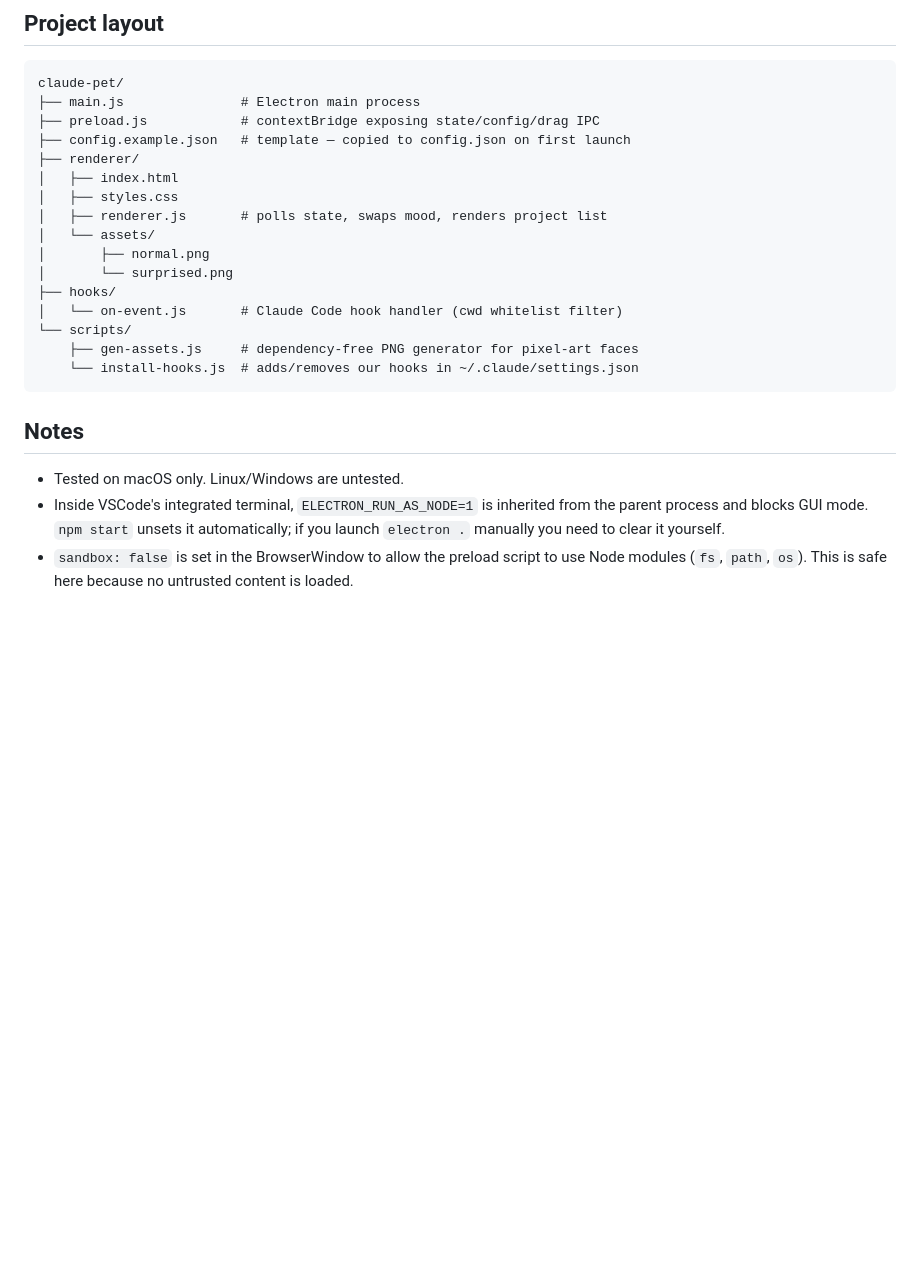
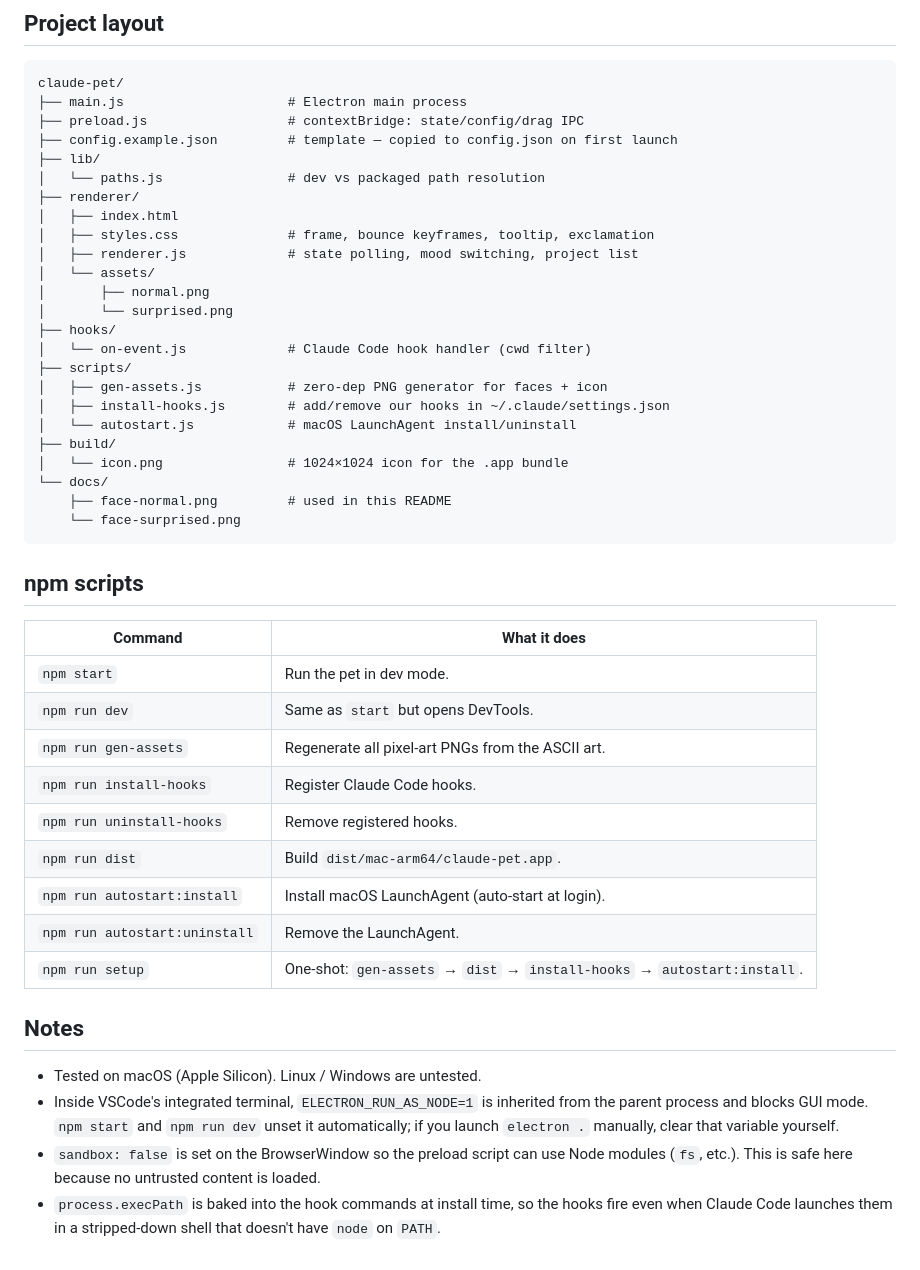
Before and after one commit to pym7857/claude-pet, a Markdown page: README.md, the part around the change printed below. Rendered like a GitHub page; blank space fills up the shorter version.

````diff
--- a/README.md
+++ b/README.md
@@ -133,25 +146,48 @@ npm run setup
 
 ```
 claude-pet/
-├── main.js               # Electron main process
-├── preload.js            # contextBridge exposing state/config/drag IPC
-├── config.example.json   # template — copied to config.json on first launch
+├── main.js                     # Electron main process
+├── preload.js                  # contextBridge: state/config/drag IPC
+├── config.example.json         # template — copied to config.json on first launch
+├── lib/
+│   └── paths.js                # dev vs packaged path resolution
 ├── renderer/
 │   ├── index.html
-│   ├── styles.css
-│   ├── renderer.js       # polls state, swaps mood, renders project list
+│   ├── styles.css              # frame, bounce keyframes, tooltip, exclamation
+│   ├── renderer.js             # state polling, mood switching, project list
 │   └── assets/
 │       ├── normal.png
 │       └── surprised.png
 ├── hooks/
-│   └── on-event.js       # Claude Code hook handler (cwd whitelist filter)
-└── scripts/
-    ├── gen-assets.js     # dependency-free PNG generator for pixel-art faces
-    └── install-hooks.js  # adds/removes our hooks in ~/.claude/settings.json
+│   └── on-event.js             # Claude Code hook handler (cwd filter)
+├── scripts/
+│   ├── gen-assets.js           # zero-dep PNG generator for faces + icon
+│   ├── install-hooks.js        # add/remove our hooks in ~/.claude/settings.json
+│   └── autostart.js            # macOS LaunchAgent install/uninstall
+├── build/
+│   └── icon.png                # 1024×1024 icon for the .app bundle
+└── docs/
+    ├── face-normal.png         # used in this README
+    └── face-surprised.png
 ```
+
+## npm scripts
+
+| Command | What it does |
+|---|---|
+| `npm start` | Run the pet in dev mode. |
+| `npm run dev` | Same as `start` but opens DevTools. |
+| `npm run gen-assets` | Regenerate all pixel-art PNGs from the ASCII art. |
+| `npm run install-hooks` | Register Claude Code hooks. |
+| `npm run uninstall-hooks` | Remove registered hooks. |
+| `npm run dist` | Build `dist/mac-arm64/claude-pet.app`. |
+| `npm run autostart:install` | Install macOS LaunchAgent (auto-start at login). |
+| `npm run autostart:uninstall` | Remove the LaunchAgent. |
+| `npm run setup` | One-shot: `gen-assets` → `dist` → `install-hooks` → `autostart:install`. |
 
 ## Notes
 
-- Tested on macOS only. Linux/Windows are untested.
-- Inside VSCode's integrated terminal, `ELECTRON_RUN_AS_NODE=1` is inherited from the parent process and blocks GUI mode. `npm start` unsets it automatically; if you launch `electron .` manually you need to clear it yourself.
-- `sandbox: false` is set in the BrowserWindow to allow the preload script to use Node modules (`fs`, `path`, `os`). This is safe here because no untrusted content is loaded.
+- Tested on macOS (Apple Silicon). Linux / Windows are untested.
+- Inside VSCode's integrated terminal, `ELECTRON_RUN_AS_NODE=1` is inherited from the parent process and blocks GUI mode. `npm start` and `npm run dev` unset it automatically; if you launch `electron .` manually, clear that variable yourself.
+- `sandbox: false` is set on the BrowserWindow so the preload script can use Node modules (`fs`, etc.). This is safe here because no untrusted content is loaded.
+- `process.execPath` is baked into the hook commands at install time, so the hooks fire even when Claude Code launches them in a stripped-down shell that doesn't have `node` on `PATH`.
````
Also changed, not shown: other parts of README.md (+106 -93 lines), docs/face-normal.png (added), docs/face-surprised.png (added), 2 other files.
